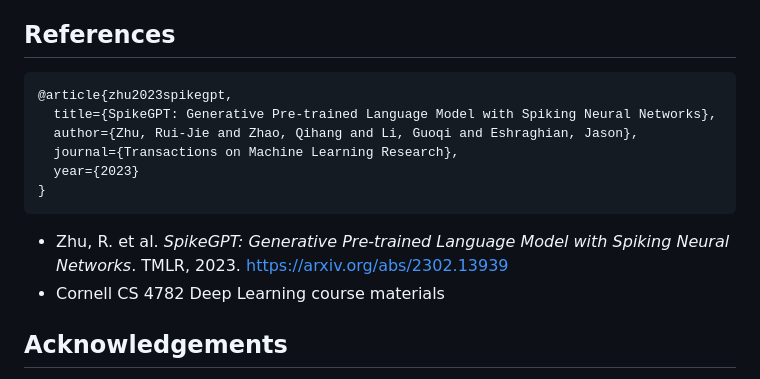
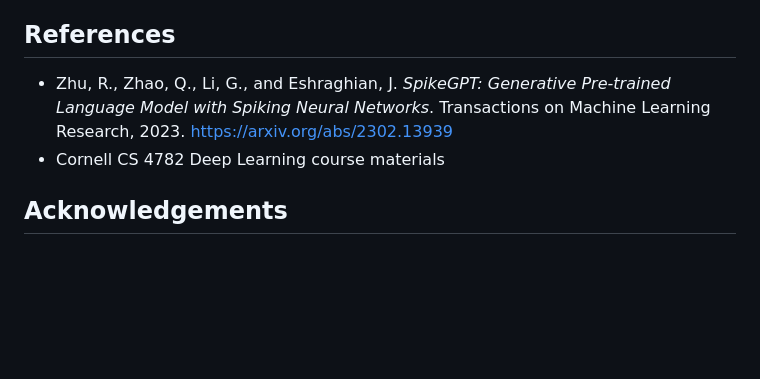
Before and after one commit to jbushlow/spiking-transformer-cs4782, a Markdown page: README.md, the part around the change. GitHub-like rendering; blank space fills up the shorter version.

Commit message:
fix references

````diff
--- a/README.md
+++ b/README.md
@@ -67,16 +67,7 @@ SpikeGPT does not beat standard dense transformers, but it shows that language m
 
 ## References
 
-```bibtex
-@article{zhu2023spikegpt,
-  title={SpikeGPT: Generative Pre-trained Language Model with Spiking Neural Networks},
-  author={Zhu, Rui-Jie and Zhao, Qihang and Li, Guoqi and Eshraghian, Jason},
-  journal={Transactions on Machine Learning Research},
-  year={2023}
-}
-```
-
-- Zhu, R. et al. *SpikeGPT: Generative Pre-trained Language Model with Spiking Neural Networks*. TMLR, 2023. https://arxiv.org/abs/2302.13939
+- Zhu, R., Zhao, Q., Li, G., and Eshraghian, J. *SpikeGPT: Generative Pre-trained Language Model with Spiking Neural Networks*. Transactions on Machine Learning Research, 2023. https://arxiv.org/abs/2302.13939
 - Cornell CS 4782 Deep Learning course materials
 
 ## Acknowledgements
````
